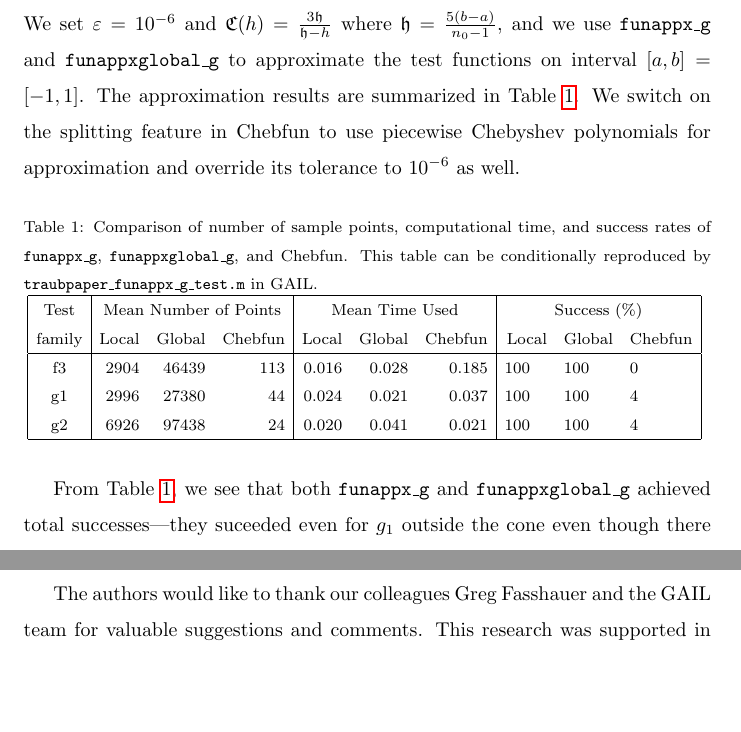
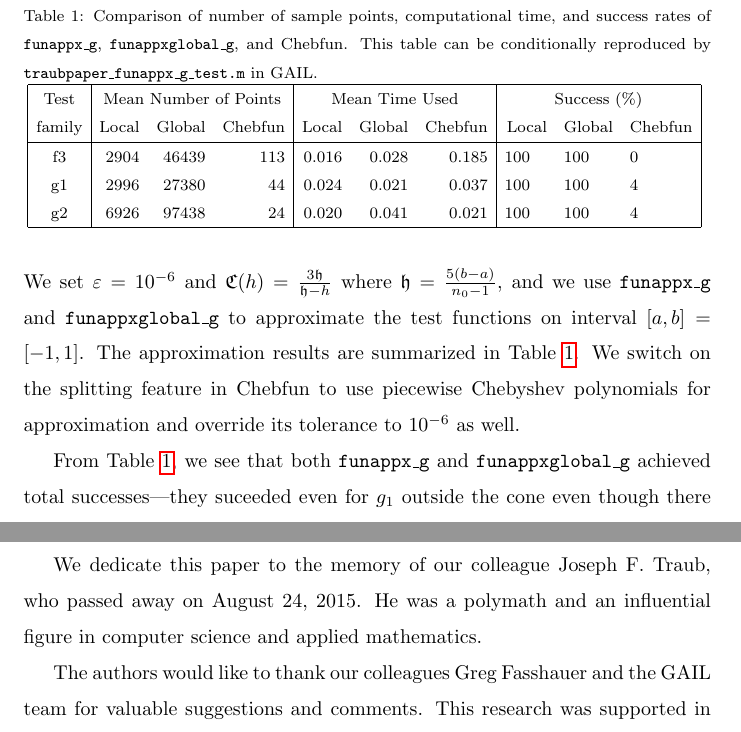
Before and after one commit to xtong5/LocalAdaptiveAppxOpt, a LaTeX paper (TraubMemorialPaper.tex): two parts of pages 28 and 31 of 37, joined at a grey line, cut so that both start at the same text, the shorter picture padded with empty space. Compiled offline with pdfLaTeX.

Commit message:
Say a few words about Joe Traub.

```diff
--- a/TraubMemorialPaper.tex
+++ b/TraubMemorialPaper.tex
@@ -1115,7 +1115,7 @@ functions. This figure is conditionally reproduced by
 \end{figure}
 
 %
-\begin{table}[bth]
+\begin{table}[bt]
 \centering
 \caption{Comparison of number of sample points, computational time,  and success
 rates of \funappxg, \funappxglobalg, and Chebfun.
@@ -1300,9 +1300,14 @@ numerial solutions of differential equations could be built upon our framework.
 
 
 \section*{Acknowledgements}
+We dedicate this paper to the memory of our colleague Joseph F. Traub, who
+passed away on August 24, 2015. He was a polymath and an influential figure in
+computer science and applied mathematics.
+
 The authors would like to thank our colleagues Greg Fasshauer and the GAIL team
 for valuable suggestions and comments. This research was supported in part by
 grant NSF-DMS-1522687.
+
 
 
 %%%%%%%%%%%%%%%%%%%%%%%%%%%%%%%%%%%%%%%%%%%%%%%%%%
```
